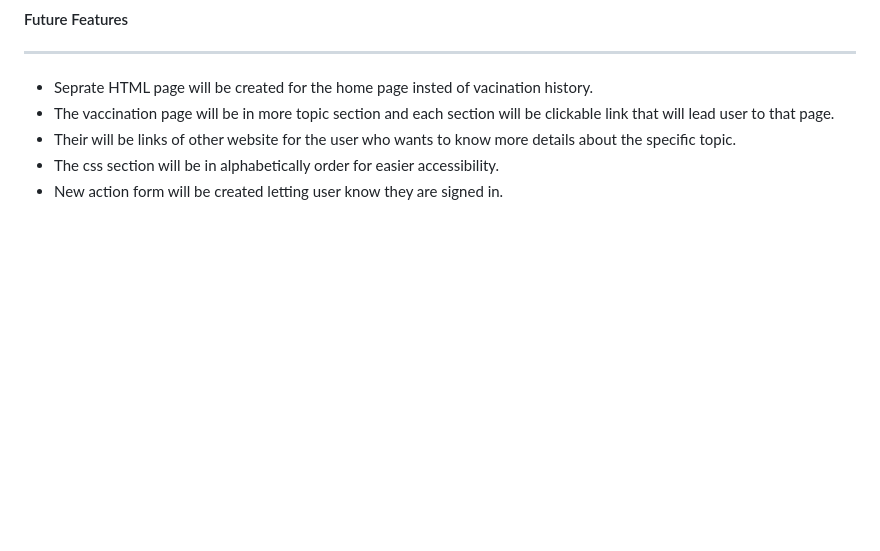
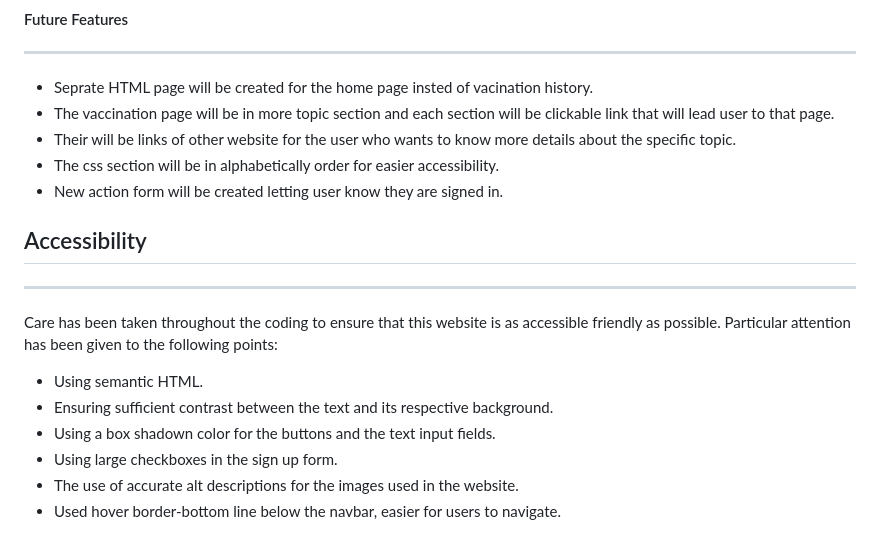
Before and after one commit to Code-Institute-Submissions/Project-1-html-css-3, a Markdown page: README.md, the part around the change. Rendered like a GitHub page; blank space fills up the shorter version.

Commit message:
docs: add accessibilty section

```diff
--- a/README.md
+++ b/README.md
@@ -148,3 +148,15 @@ sign up page image here..................
 - Their will be links of other website for the user who wants to know more details about the specific topic.
 - The css section will be in alphabetically order for easier accessibility.
 - New action form will be created letting user know they are signed in.
+
+## Accessibility
+
+---
+Care has been taken throughout the coding to ensure that this website is as accessible friendly as possible. Particular attention has been given to the following points:
+
+- Using semantic HTML.
+- Ensuring sufficient contrast between the text and its respective background.
+- Using a box shadown color for the buttons and the text input fields.
+- Using large checkboxes in the sign up form.
+- The use of accurate alt descriptions for the images used in the website.
+- Used hover border-bottom line below the navbar, easier for users to navigate.
```
